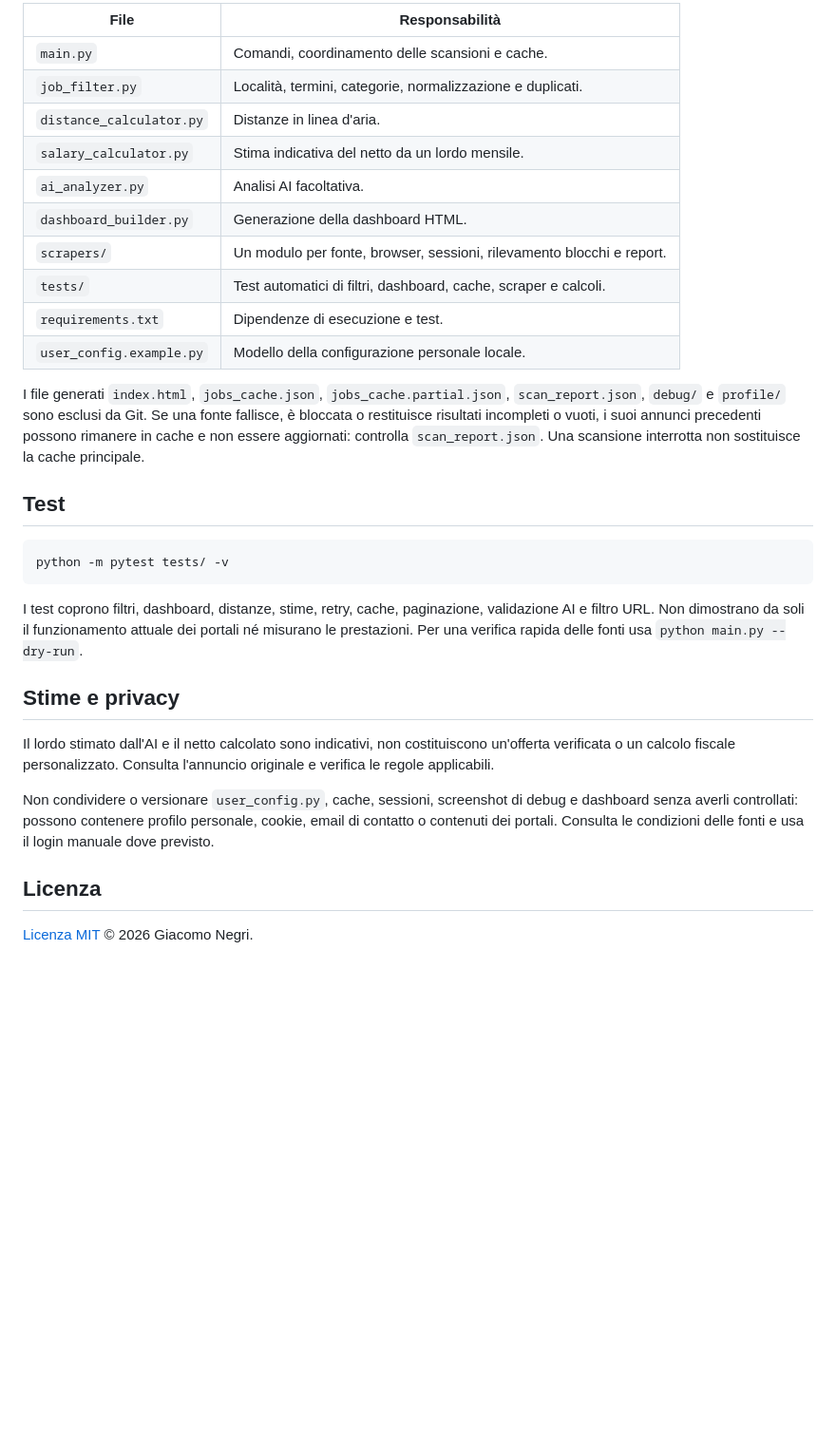
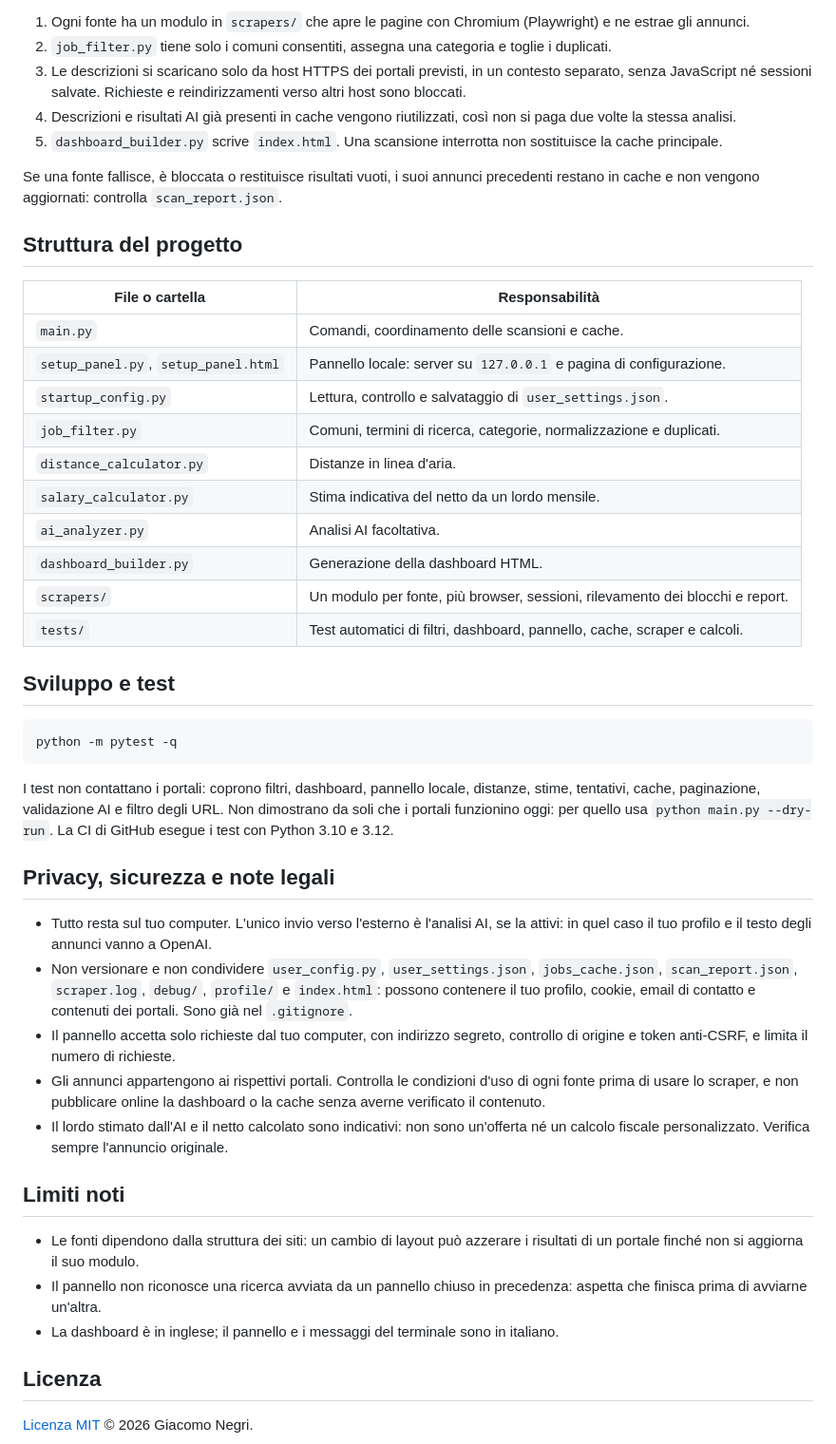
Before and after one commit to jacknegri89/Job-Scraper-Ticino, a Markdown page: README.md, the part around one of its changes. Shown at 95% size. Rendered like a GitHub page; blank space fills up the shorter version.

````diff
--- a/README.md
+++ b/README.md
@@ -71,32 +107,48 @@ Le descrizioni vengono scaricate solo da host HTTPS dei portali previsti: richie
 
-| File | Responsabilità |
+1. Ogni fonte ha un modulo in `scrapers/` che apre le pagine con Chromium (Playwright) e ne estrae gli annunci.
+2. `job_filter.py` tiene solo i comuni consentiti, assegna una categoria e toglie i duplicati.
+3. Le descrizioni si scaricano solo da host HTTPS dei portali previsti, in un contesto separato, senza JavaScript né sessioni salvate. Richieste e reindirizzamenti verso altri host sono bloccati.
+4. Descrizioni e risultati AI già presenti in cache vengono riutilizzati, così non si paga due volte la stessa analisi.
+5. `dashboard_builder.py` scrive `index.html`. Una scansione interrotta non sostituisce la cache principale.
+
+Se una fonte fallisce, è bloccata o restituisce risultati vuoti, i suoi annunci precedenti restano in cache e non vengono aggiornati: controlla `scan_report.json`.
+
+## Struttura del progetto
+
+| File o cartella | Responsabilità |
 |---|---|
 | `main.py` | Comandi, coordinamento delle scansioni e cache. |
-| `job_filter.py` | Località, termini, categorie, normalizzazione e duplicati. |
+| `setup_panel.py`, `setup_panel.html` | Pannello locale: server su `127.0.0.1` e pagina di configurazione. |
+| `startup_config.py` | Lettura, controllo e salvataggio di `user_settings.json`. |
+| `job_filter.py` | Comuni, termini di ricerca, categorie, normalizzazione e duplicati. |
 | `distance_calculator.py` | Distanze in linea d'aria. |
 | `salary_calculator.py` | Stima indicativa del netto da un lordo mensile. |
 | `ai_analyzer.py` | Analisi AI facoltativa. |
 | `dashboard_builder.py` | Generazione della dashboard HTML. |
-| `scrapers/` | Un modulo per fonte, browser, sessioni, rilevamento blocchi e report. |
-| `tests/` | Test automatici di filtri, dashboard, cache, scraper e calcoli. |
-| `requirements.txt` | Dipendenze di esecuzione e test. |
-| `user_config.example.py` | Modello della configurazione personale locale. |
+| `scrapers/` | Un modulo per fonte, più browser, sessioni, rilevamento dei blocchi e report. |
+| `tests/` | Test automatici di filtri, dashboard, pannello, cache, scraper e calcoli. |
 
-I file generati `index.html`, `jobs_cache.json`, `jobs_cache.partial.json`, `scan_report.json`, `debug/` e `profile/` sono esclusi da Git. Se una fonte fallisce, è bloccata o restituisce risultati incompleti o vuoti, i suoi annunci precedenti possono rimanere in cache e non essere aggiornati: controlla `scan_report.json`. Una scansione interrotta non sostituisce la cache principale.
-
-## Test
+## Sviluppo e test
 
 ```bash
-python -m pytest tests/ -v
+python -m pytest -q
 ```
 
-I test coprono filtri, dashboard, distanze, stime, retry, cache, paginazione, validazione AI e filtro URL. Non dimostrano da soli il funzionamento attuale dei portali né misurano le prestazioni. Per una verifica rapida delle fonti usa `python main.py --dry-run`.
+I test non contattano i portali: coprono filtri, dashboard, pannello locale, distanze, stime, tentativi, cache, paginazione, validazione AI e filtro degli URL. Non dimostrano da soli che i portali funzionino oggi: per quello usa `python main.py --dry-run`. La CI di GitHub esegue i test con Python 3.10 e 3.12.
 
-## Stime e privacy
+## Privacy, sicurezza e note legali
 
-Il lordo stimato dall'AI e il netto calcolato sono indicativi, non costituiscono un'offerta verificata o un calcolo fiscale personalizzato. Consulta l'annuncio originale e verifica le regole applicabili.
+- Tutto resta sul tuo computer. L'unico invio verso l'esterno è l'analisi AI, se la attivi: in quel caso il tuo profilo e il testo degli annunci vanno a OpenAI.
+- Non versionare e non condividere `user_config.py`, `user_settings.json`, `jobs_cache.json`, `scan_report.json`, `scraper.log`, `debug/`, `profile/` e `index.html`: possono contenere il tuo profilo, cookie, email di contatto e contenuti dei portali. Sono già nel `.gitignore`.
+- Il pannello accetta solo richieste dal tuo computer, con indirizzo segreto, controllo di origine e token anti-CSRF, e limita il numero di richieste.
+- Gli annunci appartengono ai rispettivi portali. Controlla le condizioni d'uso di ogni fonte prima di usare lo scraper, e non pubblicare online la dashboard o la cache senza averne verificato il contenuto.
+- Il lordo stimato dall'AI e il netto calcolato sono indicativi: non sono un'offerta né un calcolo fiscale personalizzato. Verifica sempre l'annuncio originale.
 
-Non condividere o versionare `user_config.py`, cache, sessioni, screenshot di debug e dashboard senza averli controllati: possono contenere profilo personale, cookie, email di contatto o contenuti dei portali. Consulta le condizioni delle fonti e usa il login manuale dove previsto.
+## Limiti noti
+
+- Le fonti dipendono dalla struttura dei siti: un cambio di layout può azzerare i risultati di un portale finché non si aggiorna il suo modulo.
+- Il pannello non riconosce una ricerca avviata da un pannello chiuso in precedenza: aspetta che finisca prima di avviarne un'altra.
+- La dashboard è in inglese; il pannello e i messaggi del terminale sono in italiano.
 
 ## Licenza
 
````
Also changed, not shown: other parts of README.md (+66 -30 lines), docs/dashboard.jpg (added), 2 other files.
